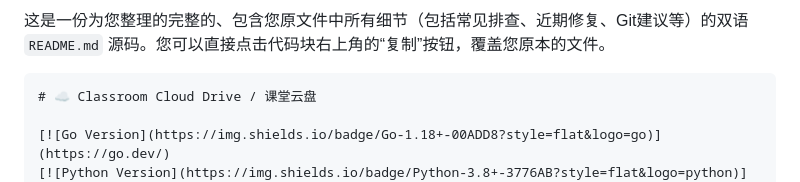
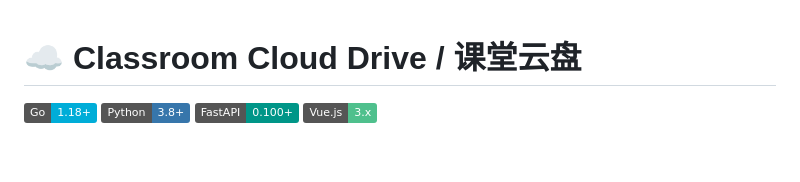
Before and after one commit to bobibobixuan/classroom-cloud-drive, a Markdown page: README.md, the part around the change. Rendered like a GitHub page; badges without logos; blank space fills up the shorter version.

`````diff
--- a/README.md
+++ b/README.md
@@ -1,6 +1,3 @@
-这是一份为您整理的完整的、包含您原文件中所有细节（包括常见排查、近期修复、Git建议等）的双语 `README.md` 源码。您可以直接点击代码块右上角的“复制”按钮，覆盖您原本的文件。
-
-````markdown
 # ☁️ Classroom Cloud Drive / 课堂云盘
 
 [![Go Version](https://img.shields.io/badge/Go-1.18+-00ADD8?style=flat&logo=go)](https://go.dev/)
`````
